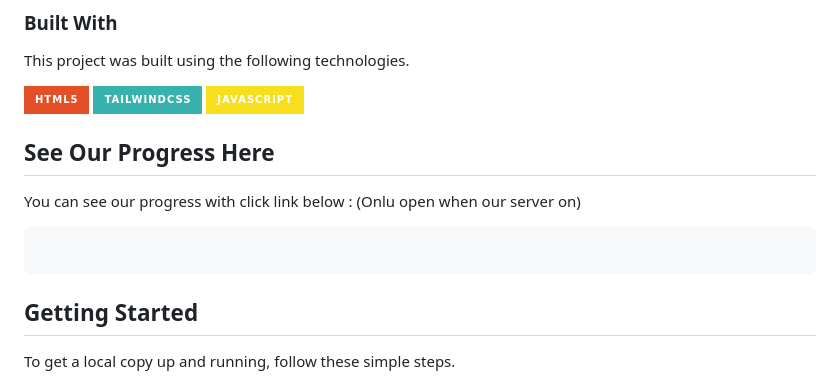
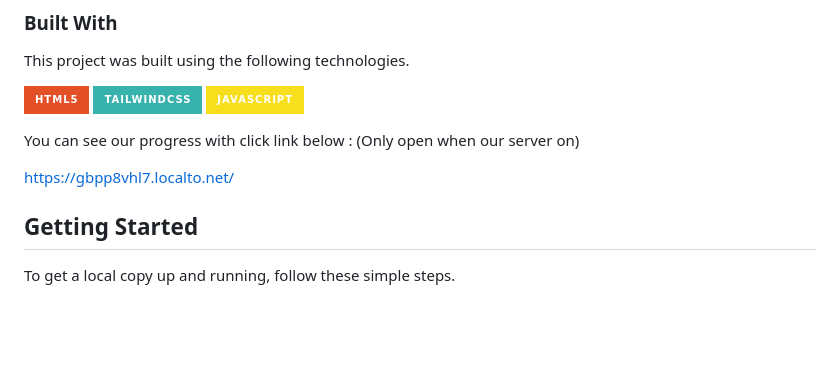
Before and after one commit to RyshaNidya/Padanggolfsukajadi_web, a Markdown page: README.md, the part around the change. GitHub-like rendering; badges without logos; blank space fills up the shorter version.

Commit message:
tambahkan link server

````diff
--- a/README.md
+++ b/README.md
@@ -41,11 +41,10 @@ This project was built using the following technologies.
 
 [![HTML5][HTML5-badge]][HTML5-url] [![TailwindCSS][TailwindCSS-badge]][TailwindCSS-url] [![JavaScript][JavaScript-badge]][JavaScript-url]
 
-## See Our Progress Here
-You can see our progress with click link below : (Onlu open when our server on)
+You can see our progress with click link below : (Only open when our server on)
 
-``` https://gbpp8vhl7.localto.net/
-```
+[https://gbpp8vhl7.localto.net/](https://gbpp8vhl7.localto.net/)
+
 
 <!-- GETTING STARTED -->
 
````
